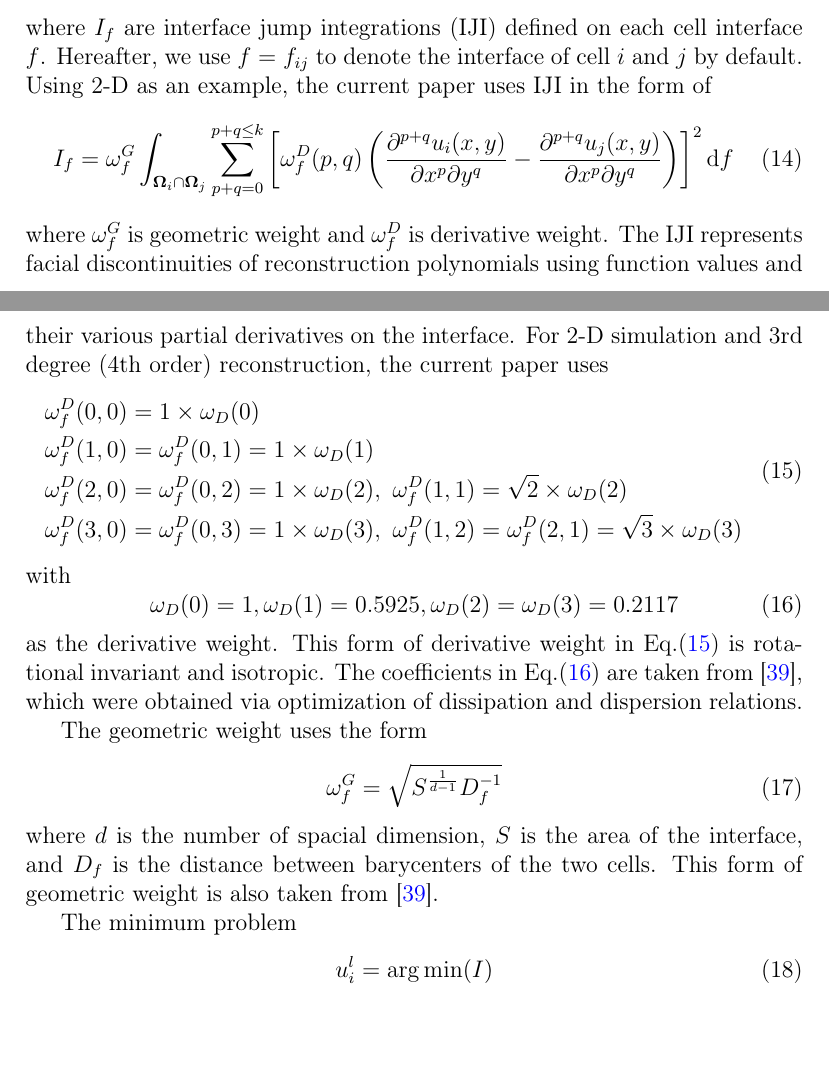
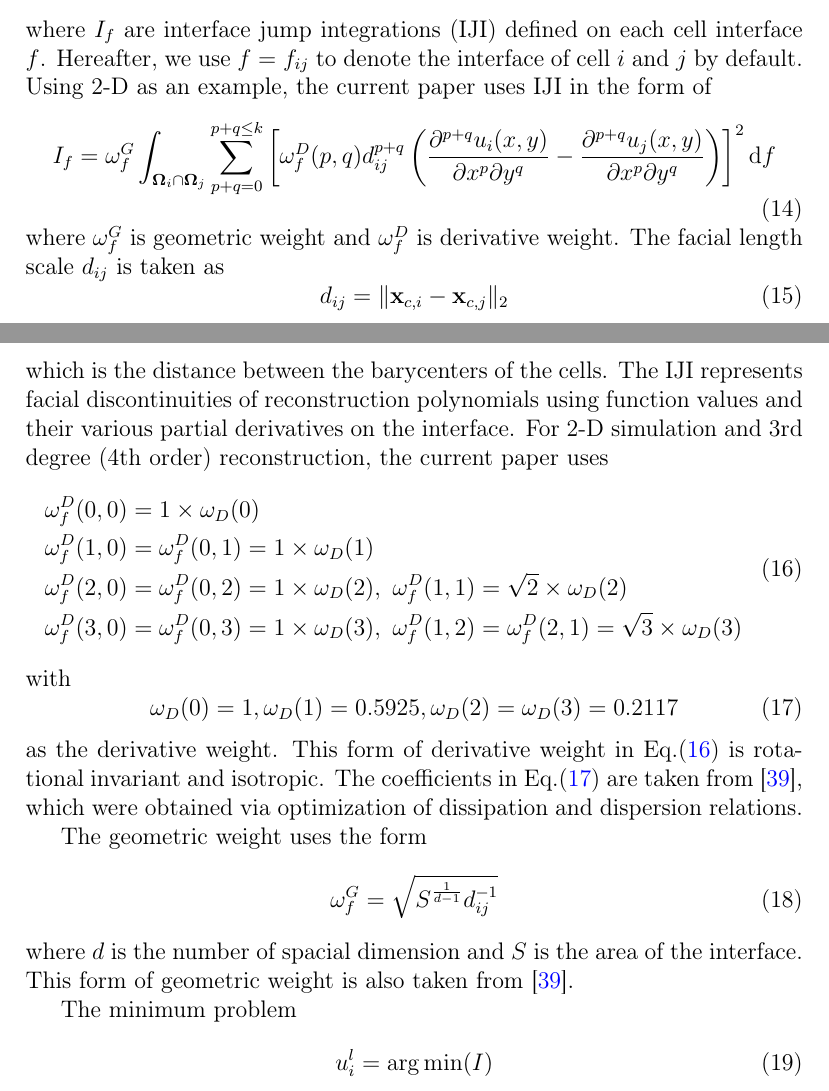
Before and after one commit to harryzhou2000/HM3Draft, a LaTeX paper (HM3Draft.tex): two parts of pages 8 and 9 of 50, joined at a grey line, cut so that both start at the same text, the shorter picture padded with empty space. Compiled offline with pdfLaTeX.

Commit message:
fixing omitted scaling of derivatives in IJI

```diff
--- a/HM3Draft.tex
+++ b/HM3Draft.tex
@@ -661,6 +661,7 @@ Using 2-D as an example, the current paper uses IJI in the form of
     I_f = \omega_f^G\int_{\OO_i \cap \OO_j}{
         \sum_{p+q=0}^{p + q\leq k}\left[
             \omega_f^D(p,q)
+            d_{ij}^{p+q}
             \left(
             \partialderivative{^{p+q}u_i(x,y)}{x^p\partial y^q}
             -
@@ -672,6 +673,12 @@ Using 2-D as an example, the current paper uses IJI in the form of
 \end{equation}
 where $\omega_f^G$ is geometric weight and
 $\omega_f^D$ is derivative weight.
+The facial length scale  $d_{ij}$
+is taken as
+\begin{equation}
+    d_{ij} = \|\x_{c,i}-\x_{c,j}\|_2
+\end{equation}
+which is the distance between the barycenters of the cells.
 The IJI represents facial discontinuities of reconstruction polynomials using
 function values and their various partial derivatives on the interface.
 For 2-D simulation and 3rd degree (4th order) reconstruction, the current paper uses
@@ -697,10 +704,10 @@ obtained via optimization of dissipation and dispersion relations.
 
 The geometric weight uses the form
 \begin{equation}
-    \omega_f^G = \sqrt{S^{\frac{1}{d-1}}D_f^{-1}}
-\end{equation}
-where $d$ is the number of spacial dimension, $S$ is the area of the interface,
-and $D_f$ is the distance between barycenters of the two cells. This form of
+    \omega_f^G = \sqrt{S^{\frac{1}{d-1}}d_{ij}^{-1}}
+\end{equation}
+where $d$ is the number of spacial dimension and $S$ is the area of the interface.
+This form of
 geometric weight is also taken from \cite{huang2022high}.
 
 The minimum problem
```
Also changed, not shown: HM3Draft.tex (8 more changed lines).
